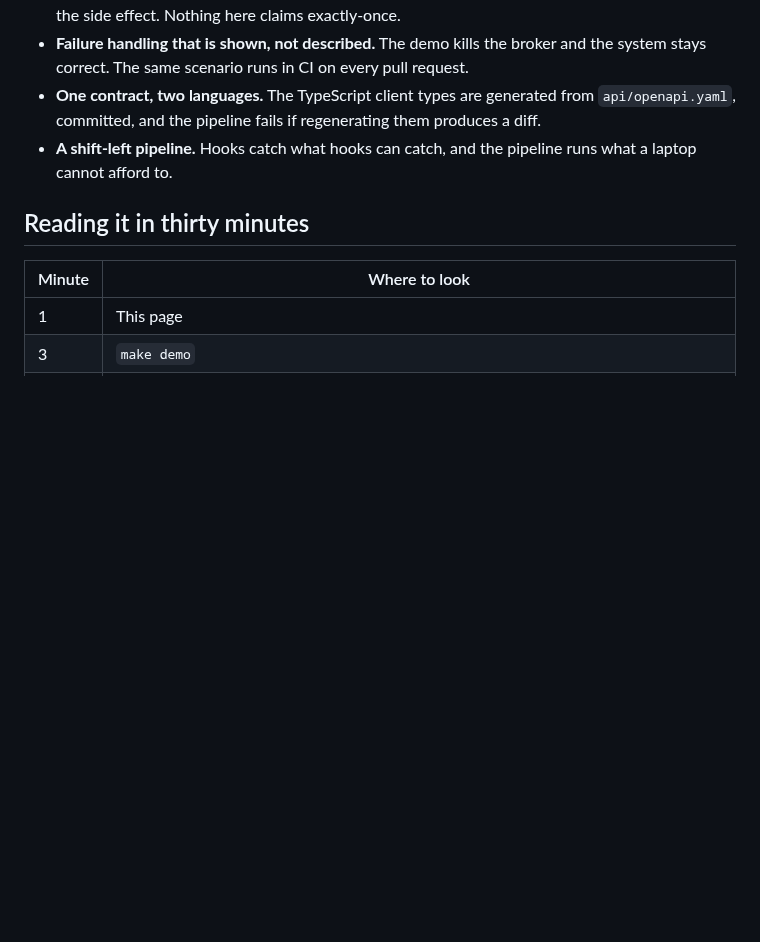
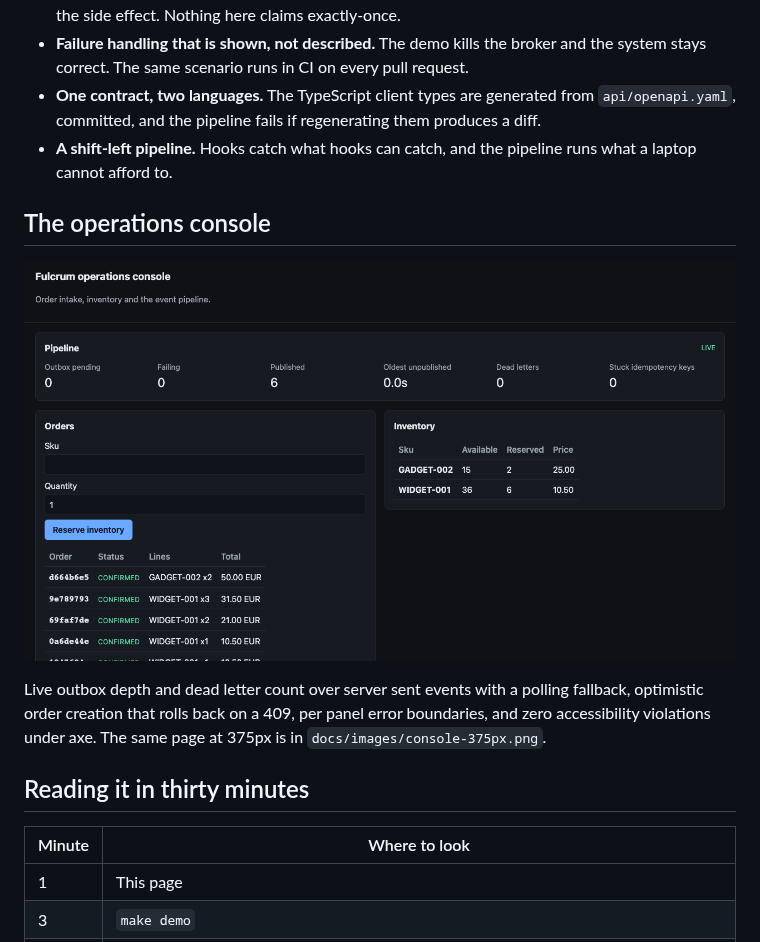
Before and after one commit to xrodriguezb/fulcrum, a Markdown page: README.md, the part around the change. Rendered like a GitHub page; pictures changed too: docs/images/console.png (added); blank space fills up the shorter version.

Commit message:
docs: show the console
The role is Go and React, and until now a reviewer had to build and run
the stack to see whether the frontend was worth anything. Both captures
are from a running system with real data, at desktop width and at 375px.

```diff
--- a/README.md
+++ b/README.md
@@ -90,6 +90,15 @@ broker being killed and the backlog draining afterwards.
 - **A shift-left pipeline.** Hooks catch what hooks can catch, and the pipeline
   runs what a laptop cannot afford to.
 
+## The operations console
+
+![The Fulcrum operations console](docs/images/console.png)
+
+Live outbox depth and dead letter count over server sent events with a polling
+fallback, optimistic order creation that rolls back on a 409, per panel error
+boundaries, and zero accessibility violations under axe. The same page at 375px
+is in `docs/images/console-375px.png`.
+
 ## Reading it in thirty minutes
 
 | Minute | Where to look |
```
Also changed, not shown: docs/images/console-375px.png (added).
